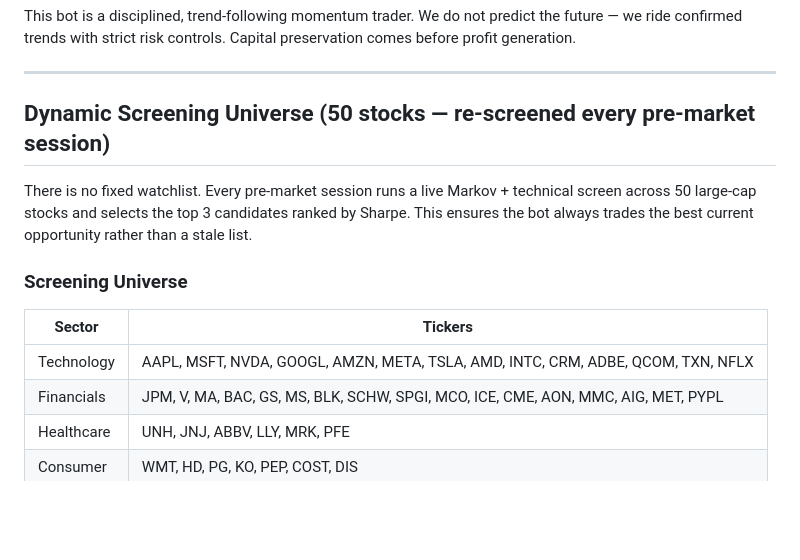
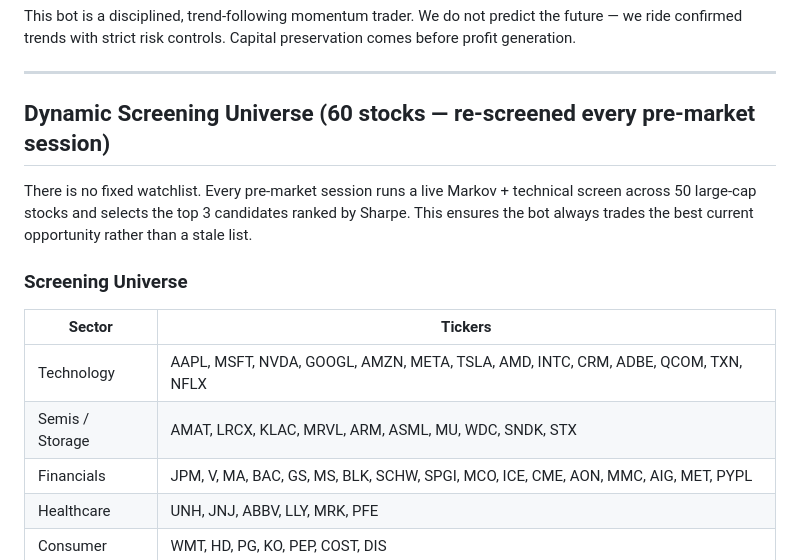
Before and after one commit to 101Larz/trading-bot, a Markdown page: memory/strategy.md, the part around the change. Drawn GitHub-style; blank space fills up the shorter version.

```diff
--- a/memory/strategy.md
+++ b/memory/strategy.md
@@ -10,7 +10,7 @@ This bot is a disciplined, trend-following momentum trader. We do not predict th
 
 ---
 
-## Dynamic Screening Universe (50 stocks — re-screened every pre-market session)
+## Dynamic Screening Universe (60 stocks — re-screened every pre-market session)
 
 There is no fixed watchlist. Every pre-market session runs a live Markov + technical screen across 50 large-cap stocks and selects the top 3 candidates ranked by Sharpe. This ensures the bot always trades the best current opportunity rather than a stale list.
 
@@ -19,6 +19,7 @@ There is no fixed watchlist. Every pre-market session runs a live Markov + techn
 | Sector | Tickers |
 |--------|---------|
 | Technology | AAPL, MSFT, NVDA, GOOGL, AMZN, META, TSLA, AMD, INTC, CRM, ADBE, QCOM, TXN, NFLX |
+| Semis / Storage | AMAT, LRCX, KLAC, MRVL, ARM, ASML, MU, WDC, SNDK, STX |
 | Financials | JPM, V, MA, BAC, GS, MS, BLK, SCHW, SPGI, MCO, ICE, CME, AON, MMC, AIG, MET, PYPL |
 | Healthcare | UNH, JNJ, ABBV, LLY, MRK, PFE |
 | Consumer | WMT, HD, PG, KO, PEP, COST, DIS |
```
Also changed, not shown: routines/pre-market.md (+12 -2 lines).
